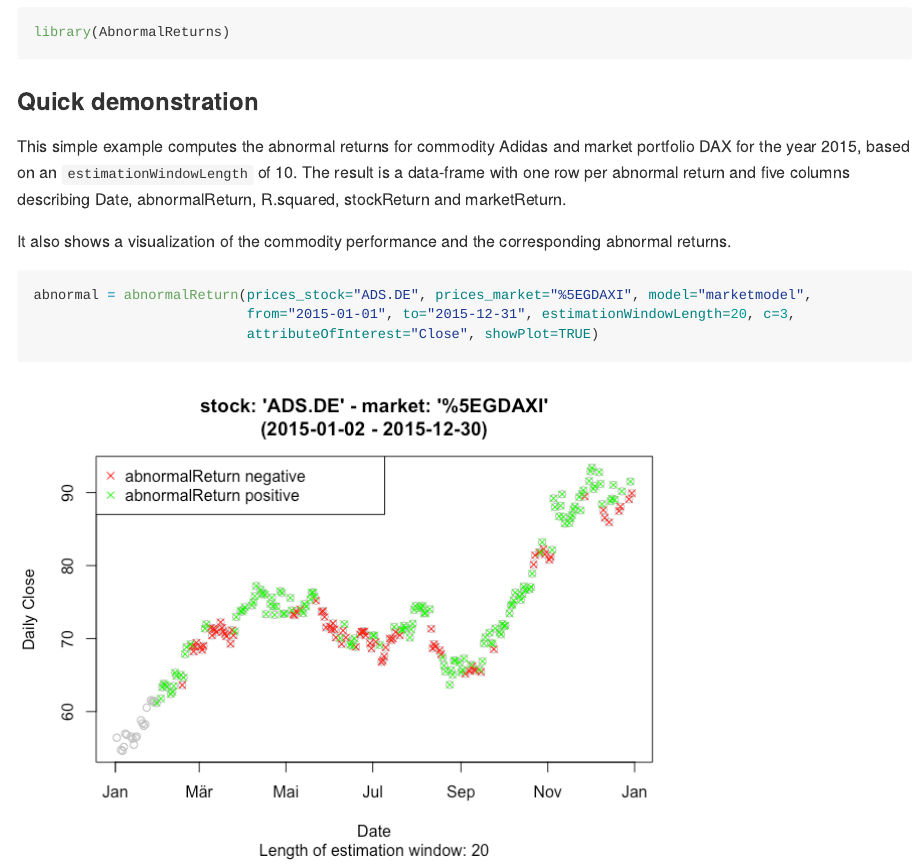
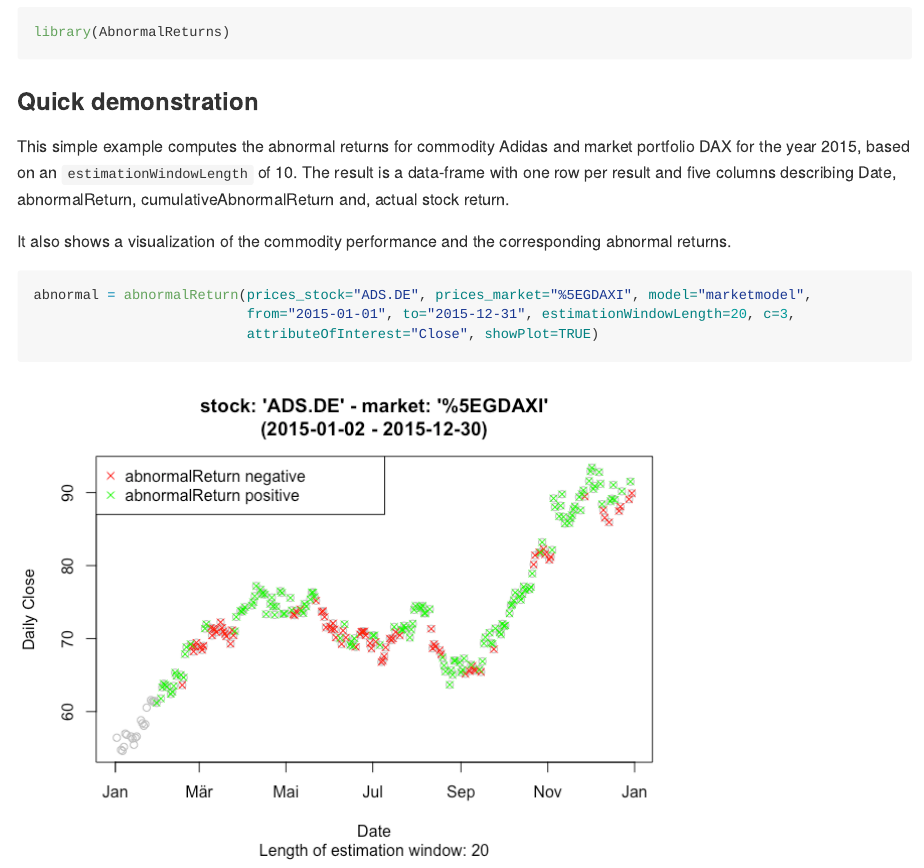
Before and after one commit to axelperschmann/AbnormalReturns, an R Markdown document (README.Rmd): the page in a window 1100 px wide, from 1010 px down. The pictures show the output file README.md that the author committed with the source, drawn offline in the style of GitHub; badge pictures from the web are left out.

Commit message:
fixed mistake in README.

```diff
--- a/README.Rmd
+++ b/README.Rmd
@@ -60,7 +60,7 @@ library(AbnormalReturns)
 ### Quick demonstration
 
 This simple example computes the abnormal returns for commodity Adidas and market portfolio DAX for the year 2015, based on an `estimationWindowLength` of 10.
-The result is a data-frame with one row per abnormal return and five columns describing Date, abnormalReturn, R.squared, stockReturn and marketReturn.
+The result is a data-frame with one row per result and five columns describing Date, abnormalReturn, cumulativeAbnormalReturn and, actual stock return.
 
 It also shows a visualization of the commodity performance and the corresponding abnormal returns.
 
```
Also changed, not shown: README.md.
